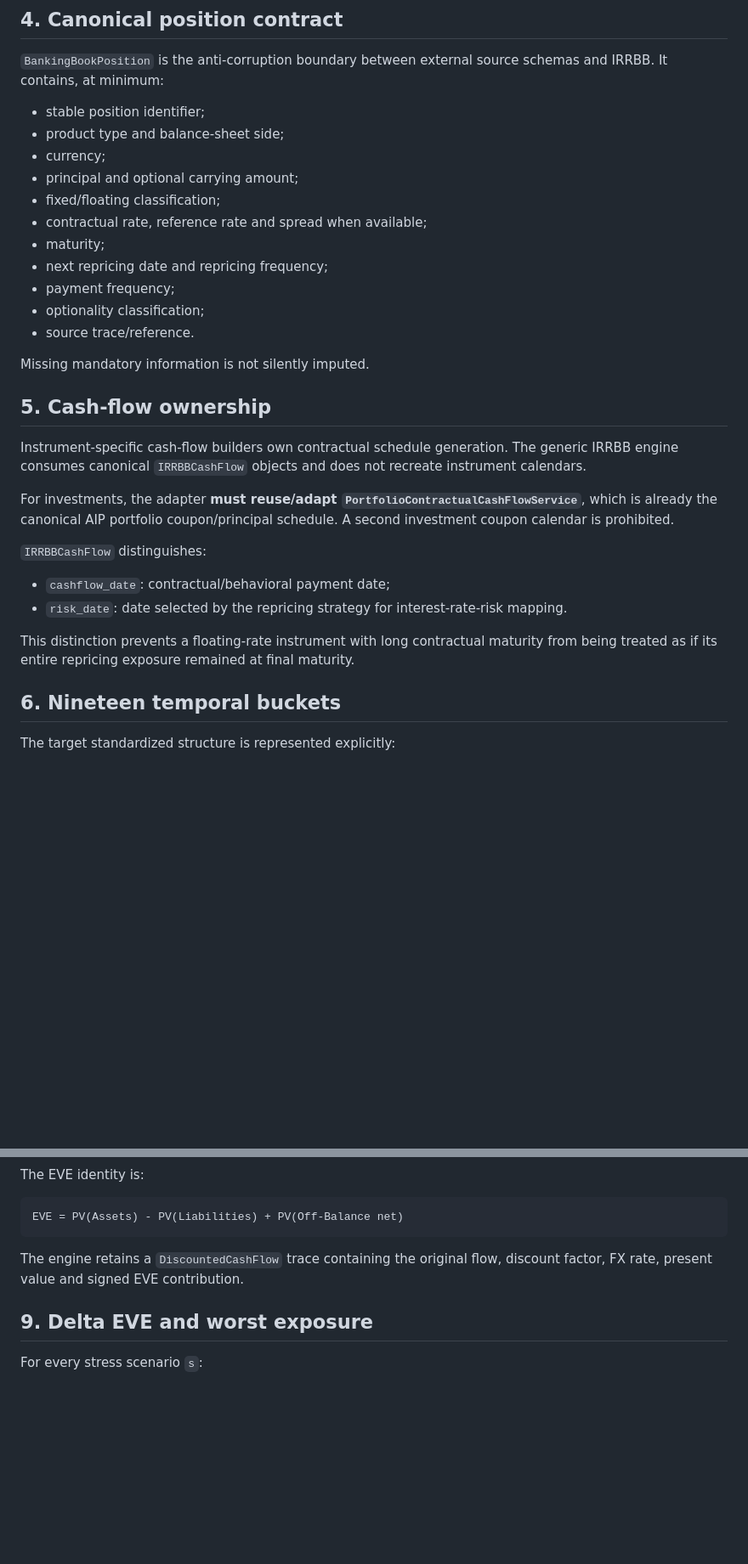
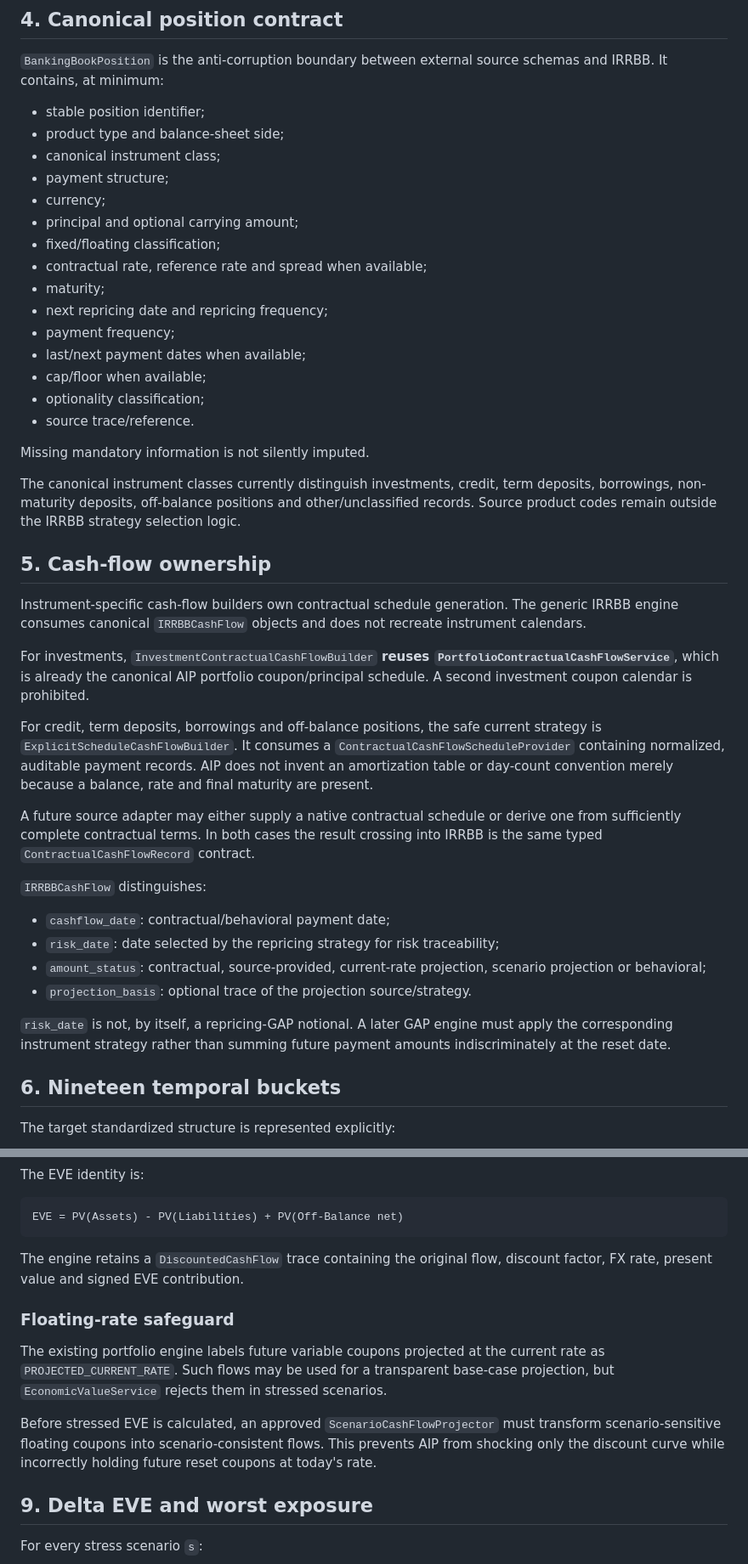
Before and after one commit to vernan2020/AIP-Enterprise, a Markdown page: docs/architecture/IRRBB_DOMAIN_BLUEPRINT.md, 2 parts joined by grey strips. Shown at 85% size. GitHub-like rendering; blank space fills up the shorter version.

```diff
--- a/docs/architecture/IRRBB_DOMAIN_BLUEPRINT.md
+++ b/docs/architecture/IRRBB_DOMAIN_BLUEPRINT.md
@@ -76,6 +80,8 @@ The domain layer never opens files, queries SQL, reads OneDrive or knows about w
 
 - stable position identifier;
 - product type and balance-sheet side;
+- canonical instrument class;
+- payment structure;
 - currency;
 - principal and optional carrying amount;
 - fixed/floating classification;
@@ -83,23 +89,33 @@ The domain layer never opens files, queries SQL, reads OneDrive or knows about w
 - maturity;
 - next repricing date and repricing frequency;
 - payment frequency;
+- last/next payment dates when available;
+- cap/floor when available;
 - optionality classification;
 - source trace/reference.
 
 Missing mandatory information is not silently imputed.
 
+The canonical instrument classes currently distinguish investments, credit, term deposits, borrowings, non-maturity deposits, off-balance positions and other/unclassified records. Source product codes remain outside the IRRBB strategy selection logic.
+
 ## 5. Cash-flow ownership
 
 Instrument-specific cash-flow builders own contractual schedule generation. The generic IRRBB engine consumes canonical `IRRBBCashFlow` objects and does not recreate instrument calendars.
 
-For investments, the adapter **must reuse/adapt `PortfolioContractualCashFlowService`**, which is already the canonical AIP portfolio coupon/principal schedule. A second investment coupon calendar is prohibited.
+For investments, `InvestmentContractualCashFlowBuilder` **reuses `PortfolioContractualCashFlowService`**, which is already the canonical AIP portfolio coupon/principal schedule. A second investment coupon calendar is prohibited.
+
+For credit, term deposits, borrowings and off-balance positions, the safe current strategy is `ExplicitScheduleCashFlowBuilder`. It consumes a `ContractualCashFlowScheduleProvider` containing normalized, auditable payment records. AIP does not invent an amortization table or day-count convention merely because a balance, rate and final maturity are present.
+
+A future source adapter may either supply a native contractual schedule or derive one from sufficiently complete contractual terms. In both cases the result crossing into IRRBB is the same typed `ContractualCashFlowRecord` contract.
 
 `IRRBBCashFlow` distinguishes:
 
 - `cashflow_date`: contractual/behavioral payment date;
-- `risk_date`: date selected by the repricing strategy for interest-rate-risk mapping.
+- `risk_date`: date selected by the repricing strategy for risk traceability;
+- `amount_status`: contractual, source-provided, current-rate projection, scenario projection or behavioral;
+- `projection_basis`: optional trace of the projection source/strategy.
 
-This distinction prevents a floating-rate instrument with long contractual maturity from being treated as if its entire repricing exposure remained at final maturity.
+`risk_date` is not, by itself, a repricing-GAP notional. A later GAP engine must apply the corresponding instrument strategy rather than summing future payment amounts indiscriminately at the reset date.
 
 ## 6. Nineteen temporal buckets
 
@@ -164,6 +180,12 @@ EVE = PV(Assets) - PV(Liabilities) + PV(Off-Balance net)
 
 The engine retains a `DiscountedCashFlow` trace containing the original flow, discount factor, FX rate, present value and signed EVE contribution.
 
+### Floating-rate safeguard
+
+The existing portfolio engine labels future variable coupons projected at the current rate as `PROJECTED_CURRENT_RATE`. Such flows may be used for a transparent base-case projection, but `EconomicValueService` rejects them in stressed scenarios.
+
+Before stressed EVE is calculated, an approved `ScenarioCashFlowProjector` must transform scenario-sensitive floating coupons into scenario-consistent flows. This prevents AIP from shocking only the discount curve while incorrectly holding future reset coupons at today's rate.
+
 ## 9. Delta EVE and worst exposure
 
 For every stress scenario `s`:
```
Also changed, not shown: other parts of docs/architecture/IRRBB_DOMAIN_BLUEPRINT.md (+65 -28 lines).
